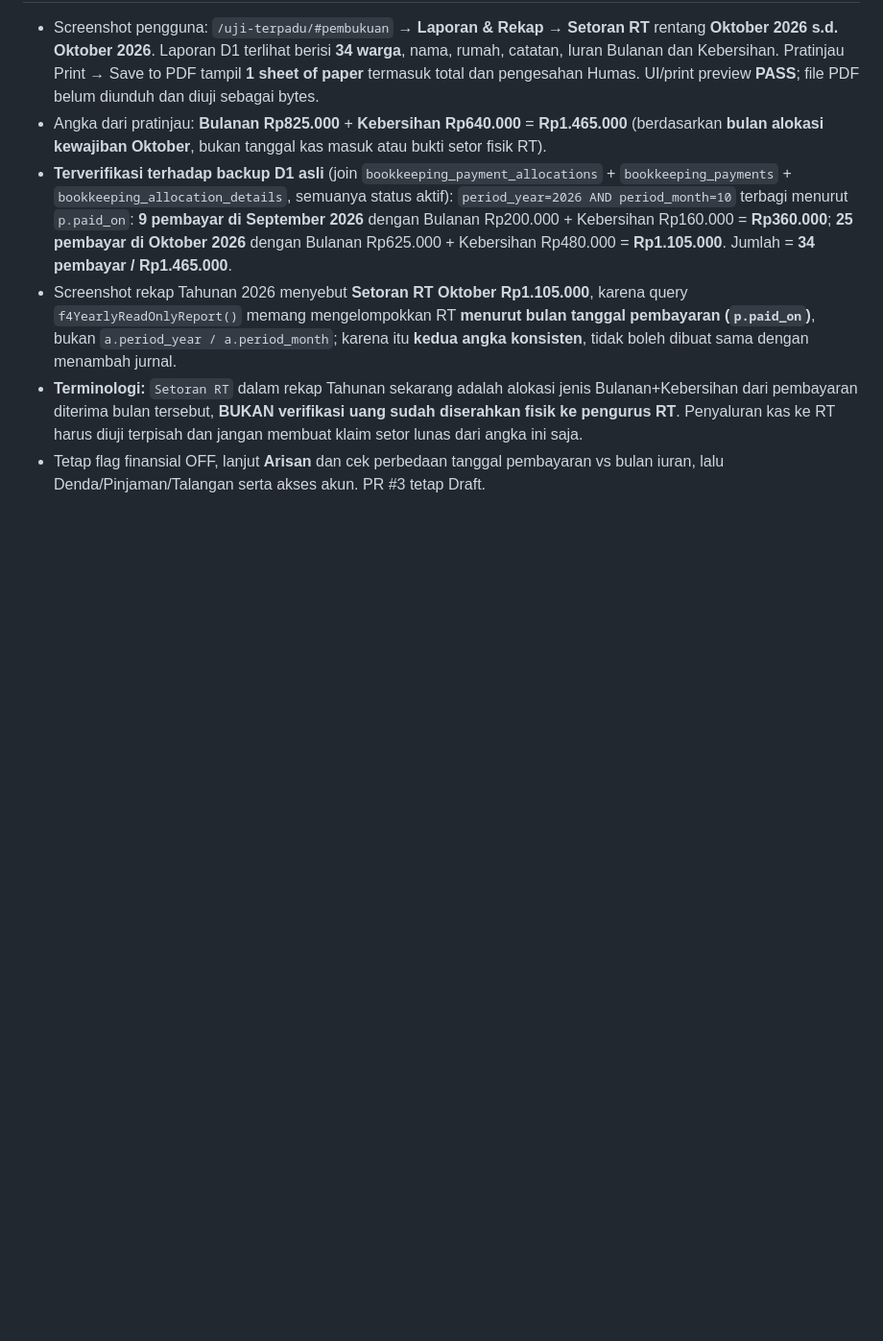
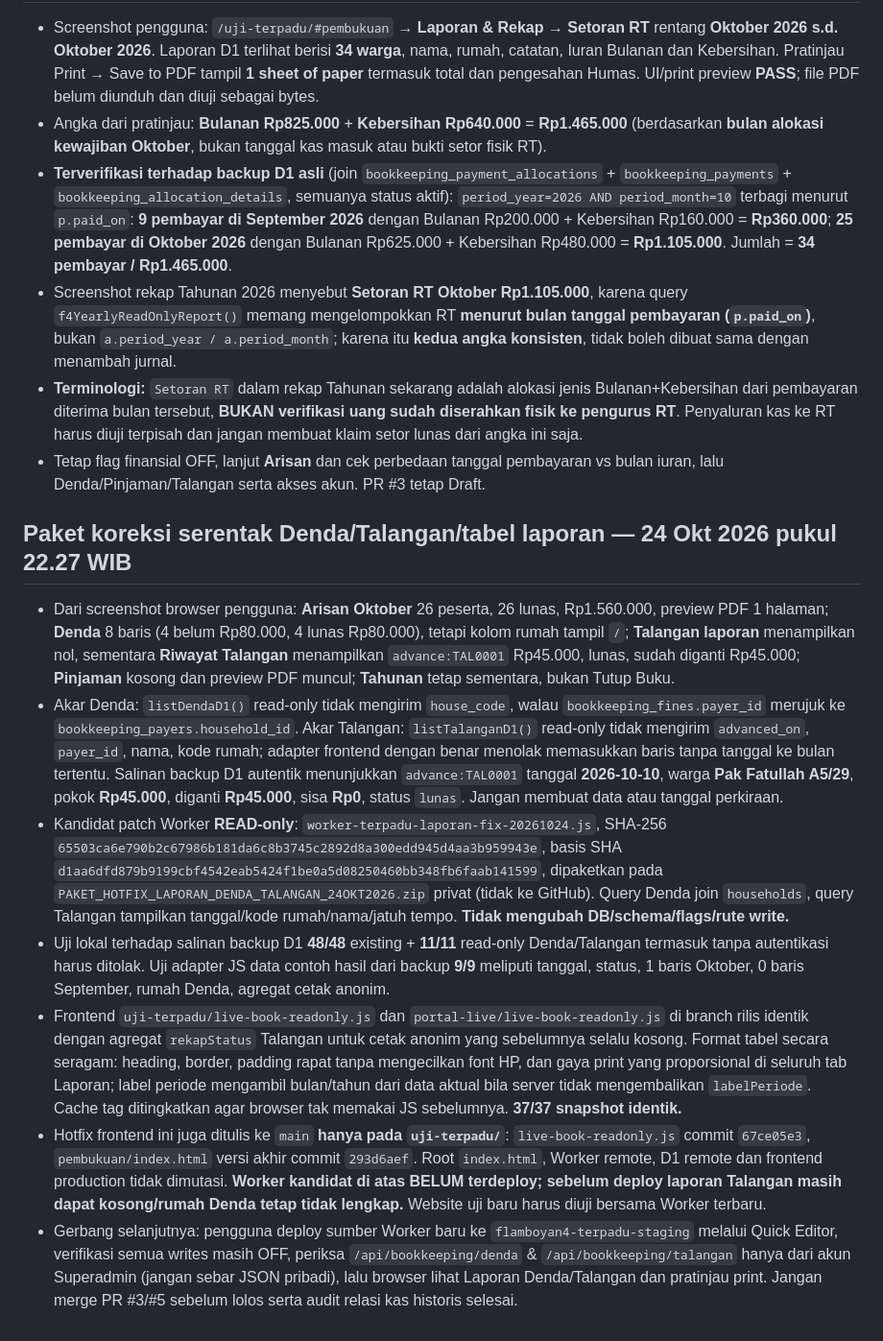
Before and after one commit to Flamboyan4/flamboyan4.github.io, a Markdown page: docs/release/PRA-PUBLIKASI-20261024.md, the part around the change. Shown at 96% size. Drawn GitHub-style; blank space fills up the shorter version.

Commit message:
docs(release): consolidate Denda household, Talangan date and uniform report tables fix

```diff
--- a/docs/release/PRA-PUBLIKASI-20261024.md
+++ b/docs/release/PRA-PUBLIKASI-20261024.md
@@ -123,3 +123,12 @@ Catat SHA HEAD `main` tepat sebelum merge PR #3 dan simpan kopi `index.html`, ti
 - Screenshot rekap Tahunan 2026 menyebut **Setoran RT Oktober Rp1.105.000**, karena query `f4YearlyReadOnlyReport()` memang mengelompokkan RT **menurut bulan tanggal pembayaran (`p.paid_on`)**, bukan `a.period_year / a.period_month`; karena itu **kedua angka konsisten**, tidak boleh dibuat sama dengan menambah jurnal.
 - **Terminologi:** `Setoran RT` dalam rekap Tahunan sekarang adalah alokasi jenis Bulanan+Kebersihan dari pembayaran diterima bulan tersebut, **BUKAN verifikasi uang sudah diserahkan fisik ke pengurus RT**. Penyaluran kas ke RT harus diuji terpisah dan jangan membuat klaim setor lunas dari angka ini saja.
 - Tetap flag finansial OFF, lanjut **Arisan** dan cek perbedaan tanggal pembayaran vs bulan iuran, lalu Denda/Pinjaman/Talangan serta akses akun. PR #3 tetap Draft.
+
+## Paket koreksi serentak Denda/Talangan/tabel laporan — 24 Okt 2026 pukul 22.27 WIB
+- Dari screenshot browser pengguna: **Arisan Oktober** 26 peserta, 26 lunas, Rp1.560.000, preview PDF 1 halaman; **Denda** 8 baris (4 belum Rp80.000, 4 lunas Rp80.000), tetapi kolom rumah tampil `/`; **Talangan laporan** menampilkan nol, sementara **Riwayat Talangan** menampilkan `advance:TAL0001` Rp45.000, lunas, sudah diganti Rp45.000; **Pinjaman** kosong dan preview PDF muncul; **Tahunan** tetap sementara, bukan Tutup Buku.
+- Akar Denda: `listDendaD1()` read-only tidak mengirim `house_code`, walau `bookkeeping_fines.payer_id` merujuk ke `bookkeeping_payers.household_id`. Akar Talangan: `listTalanganD1()` read-only tidak mengirim `advanced_on`, `payer_id`, nama, kode rumah; adapter frontend dengan benar menolak memasukkan baris tanpa tanggal ke bulan tertentu. Salinan backup D1 autentik menunjukkan `advance:TAL0001` tanggal **2026-10-10**, warga **Pak Fatullah A5/29**, pokok **Rp45.000**, diganti **Rp45.000**, sisa **Rp0**, status `lunas`. Jangan membuat data atau tanggal perkiraan.
+- Kandidat patch Worker **READ-only**: `worker-terpadu-laporan-fix-20261024.js`, SHA-256 `65503ca6e790b2c67986b181da6c8b3745c2892d8a300edd945d4aa3b959943e`, basis SHA `d1aa6dfd879b9199cbf4542eab5424f1be0a5d08250460bb348fb6faab141599`, dipaketkan pada `PAKET_HOTFIX_LAPORAN_DENDA_TALANGAN_24OKT2026.zip` privat (tidak ke GitHub). Query Denda join `households`, query Talangan tampilkan tanggal/kode rumah/nama/jatuh tempo. **Tidak mengubah DB/schema/flags/rute write.**
+- Uji lokal terhadap salinan backup D1 **48/48** existing + **11/11** read-only Denda/Talangan termasuk tanpa autentikasi harus ditolak. Uji adapter JS data contoh hasil dari backup **9/9** meliputi tanggal, status, 1 baris Oktober, 0 baris September, rumah Denda, agregat cetak anonim.
+- Frontend `uji-terpadu/live-book-readonly.js` dan `portal-live/live-book-readonly.js` di branch rilis identik dengan agregat `rekapStatus` Talangan untuk cetak anonim yang sebelumnya selalu kosong. Format tabel secara seragam: heading, border, padding rapat tanpa mengecilkan font HP, dan gaya print yang proporsional di seluruh tab Laporan; label periode mengambil bulan/tahun dari data aktual bila server tidak mengembalikan `labelPeriode`. Cache tag ditingkatkan agar browser tak memakai JS sebelumnya. **37/37 snapshot identik.**
+- Hotfix frontend ini juga ditulis ke `main` **hanya pada `uji-terpadu/`**: `live-book-readonly.js` commit `67ce05e3`, `pembukuan/index.html` versi akhir commit `293d6aef`. Root `index.html`, Worker remote, D1 remote dan frontend production tidak dimutasi. **Worker kandidat di atas BELUM terdeploy; sebelum deploy laporan Talangan masih dapat kosong/rumah Denda tetap tidak lengkap.** Website uji baru harus diuji bersama Worker terbaru.
+- Gerbang selanjutnya: pengguna deploy sumber Worker baru ke `flamboyan4-terpadu-staging` melalui Quick Editor, verifikasi semua writes masih OFF, periksa `/api/bookkeeping/denda` & `/api/bookkeeping/talangan` hanya dari akun Superadmin (jangan sebar JSON pribadi), lalu browser lihat Laporan Denda/Talangan dan pratinjau print. Jangan merge PR #3/#5 sebelum lolos serta audit relasi kas historis selesai.
```
